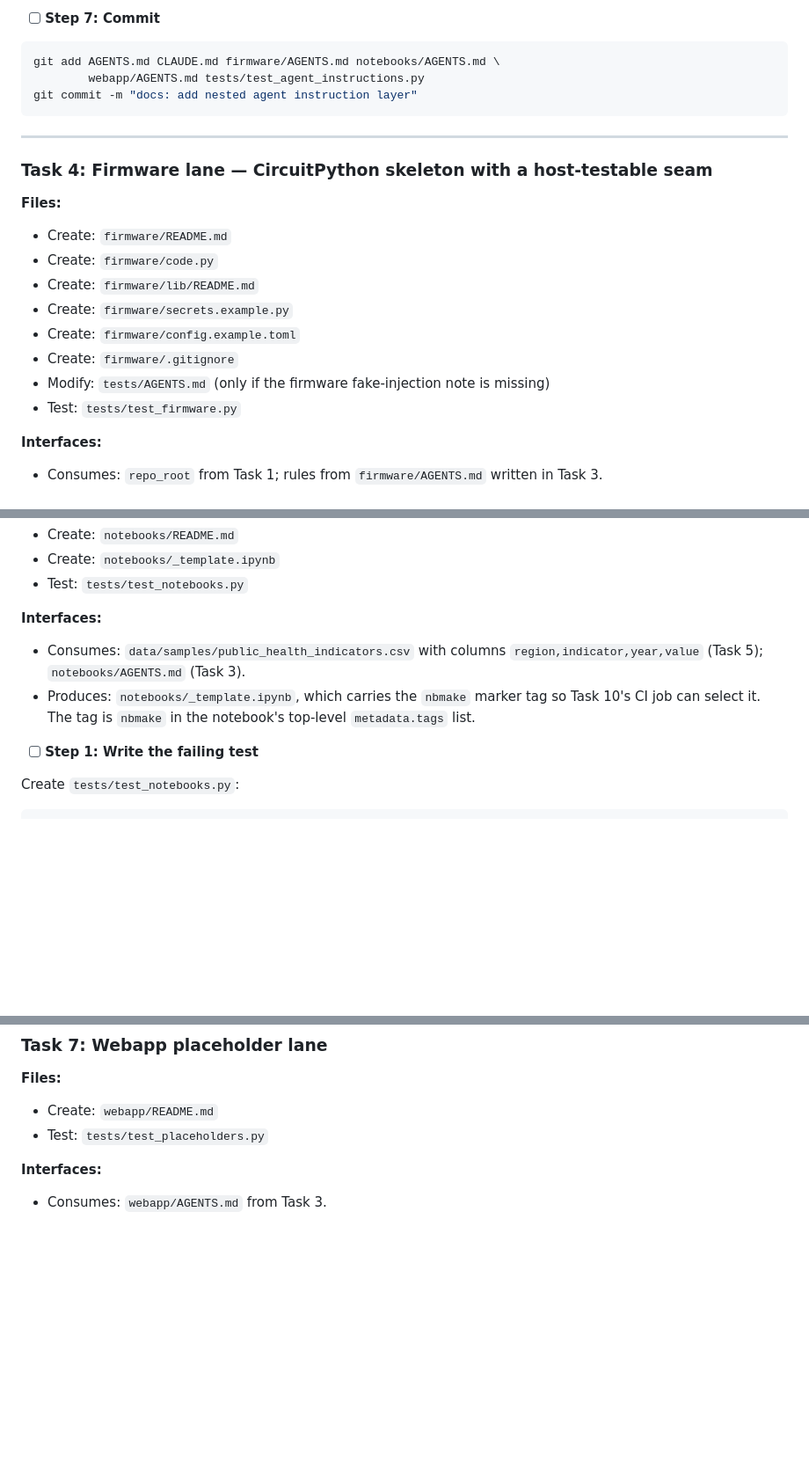
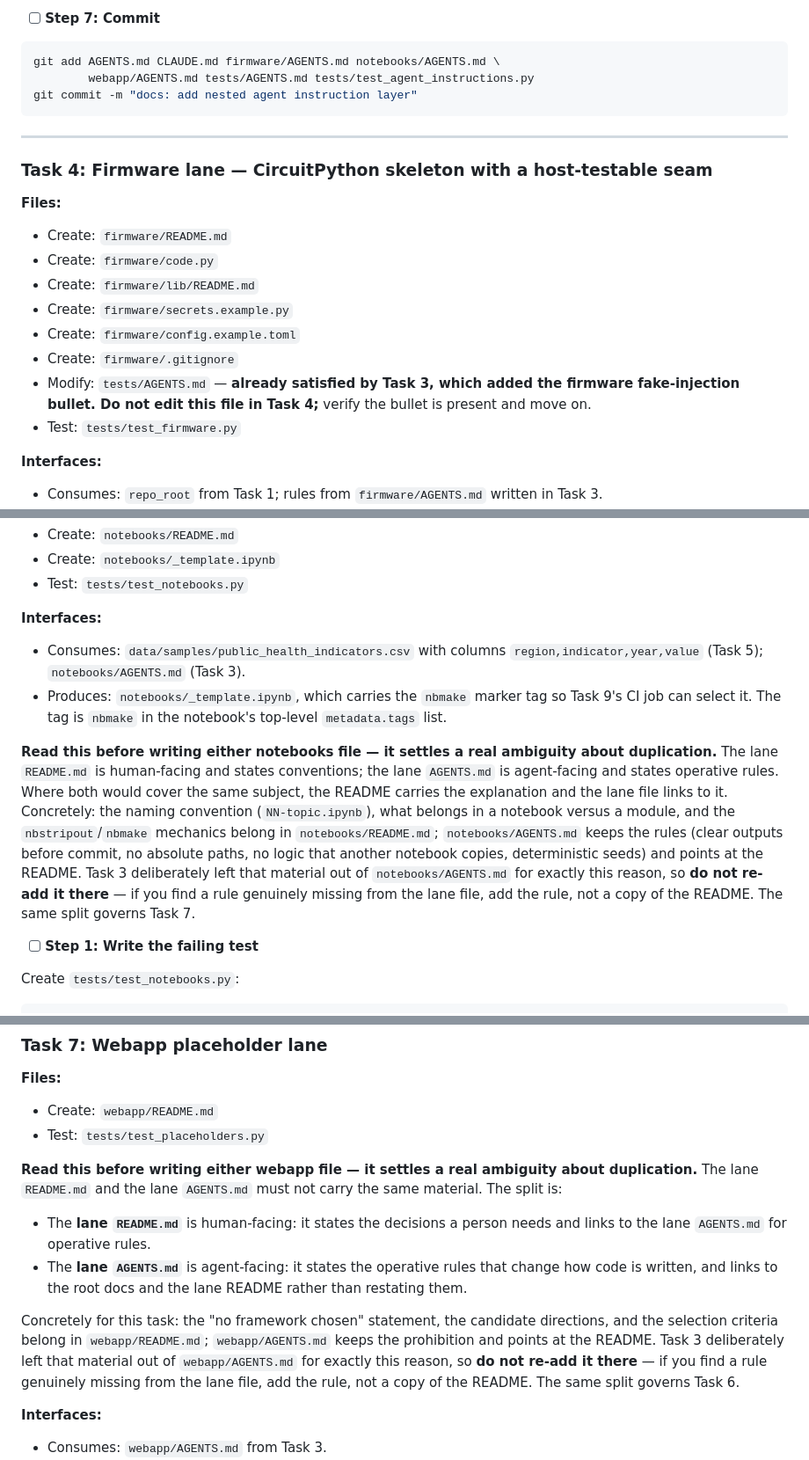
Before and after one commit to andrewhmir/gengineer-pjdsc-2026, a Markdown page: specs/2026-10-10-repo-bootstrap-plan.md, 3 parts joined by grey strips. Shown at 88% size. GitHub-like rendering; blank space fills up the shorter version.

Commit message:
docs(specs): fix Task 3 add-list, unscoped-commit rule, and lane README/AGENTS split

````diff
--- a/specs/2026-10-10-repo-bootstrap-plan.md
+++ b/specs/2026-10-10-repo-bootstrap-plan.md
@@ -652,7 +652,7 @@ Expected: no findings.
 
 ```bash
 git add AGENTS.md CLAUDE.md firmware/AGENTS.md notebooks/AGENTS.md \
-        webapp/AGENTS.md tests/test_agent_instructions.py
+        webapp/AGENTS.md tests/AGENTS.md tests/test_agent_instructions.py
 git commit -m "docs: add nested agent instruction layer"
 ```
 
@@ -667,7 +667,7 @@ git commit -m "docs: add nested agent instruction layer"
 - Create: `firmware/secrets.example.py`
 - Create: `firmware/config.example.toml`
 - Create: `firmware/.gitignore`
-- Modify: `tests/AGENTS.md` (only if the firmware fake-injection note is missing)
+- Modify: `tests/AGENTS.md` — **already satisfied by Task 3, which added the firmware fake-injection bullet. Do not edit this file in Task 4;** verify the bullet is present and move on.
 - Test: `tests/test_firmware.py`
 
 **Interfaces:**
@@ -940,7 +940,18 @@ git commit -m "feat(data): add data policy structure and committed sample fixtur
 
 **Interfaces:**
 - Consumes: `data/samples/public_health_indicators.csv` with columns `region,indicator,year,value` (Task 5); `notebooks/AGENTS.md` (Task 3).
-- Produces: `notebooks/_template.ipynb`, which carries the `nbmake` marker tag so Task 10's CI job can select it. The tag is `nbmake` in the notebook's top-level `metadata.tags` list.
+- Produces: `notebooks/_template.ipynb`, which carries the `nbmake` marker tag so Task 9's CI job can select it. The tag is `nbmake` in the notebook's top-level `metadata.tags` list.
+
+**Read this before writing either notebooks file — it settles a real ambiguity about duplication.**
+The lane `README.md` is human-facing and states conventions; the lane `AGENTS.md` is agent-facing
+and states operative rules. Where both would cover the same subject, the README carries the
+explanation and the lane file links to it. Concretely: the naming convention (`NN-topic.ipynb`),
+what belongs in a notebook versus a module, and the `nbstripout`/`nbmake` mechanics belong in
+`notebooks/README.md`; `notebooks/AGENTS.md` keeps the rules (clear outputs before commit, no
+absolute paths, no logic that another notebook copies, deterministic seeds) and points at the
+README. Task 3 deliberately left that material out of `notebooks/AGENTS.md` for exactly this
+reason, so **do not re-add it there** — if you find a rule genuinely missing from the lane file,
+add the rule, not a copy of the README. The same split governs Task 7.
 
 - [ ] **Step 1: Write the failing test**
 
@@ -1037,6 +1048,14 @@ git commit -m "feat(notebooks): add notebook template with nbmake marker and sam
 **Files:**
 - Create: `webapp/README.md`
 - Test: `tests/test_placeholders.py`
+
+**Read this before writing either webapp file — it settles a real ambiguity about duplication.**
+The lane `README.md` and the lane `AGENTS.md` must not carry the same material. The split is:
+
+- The **lane `README.md`** is human-facing: it states the decisions a person needs and links to the lane `AGENTS.md` for operative rules.
+- The **lane `AGENTS.md`** is agent-facing: it states the operative rules that change how code is written, and links to the root docs and the lane README rather than restating them.
+
+Concretely for this task: the "no framework chosen" statement, the candidate directions, and the selection criteria belong in `webapp/README.md`; `webapp/AGENTS.md` keeps the prohibition and points at the README. Task 3 deliberately left that material out of `webapp/AGENTS.md` for exactly this reason, so **do not re-add it there** — if you find a rule genuinely missing from the lane file, add the rule, not a copy of the README. The same split governs Task 6.
 
 **Interfaces:**
 - Consumes: `webapp/AGENTS.md` from Task 3.
````
Also changed, not shown: other parts of specs/2026-10-10-repo-bootstrap-plan.md (+1 -1 lines).
